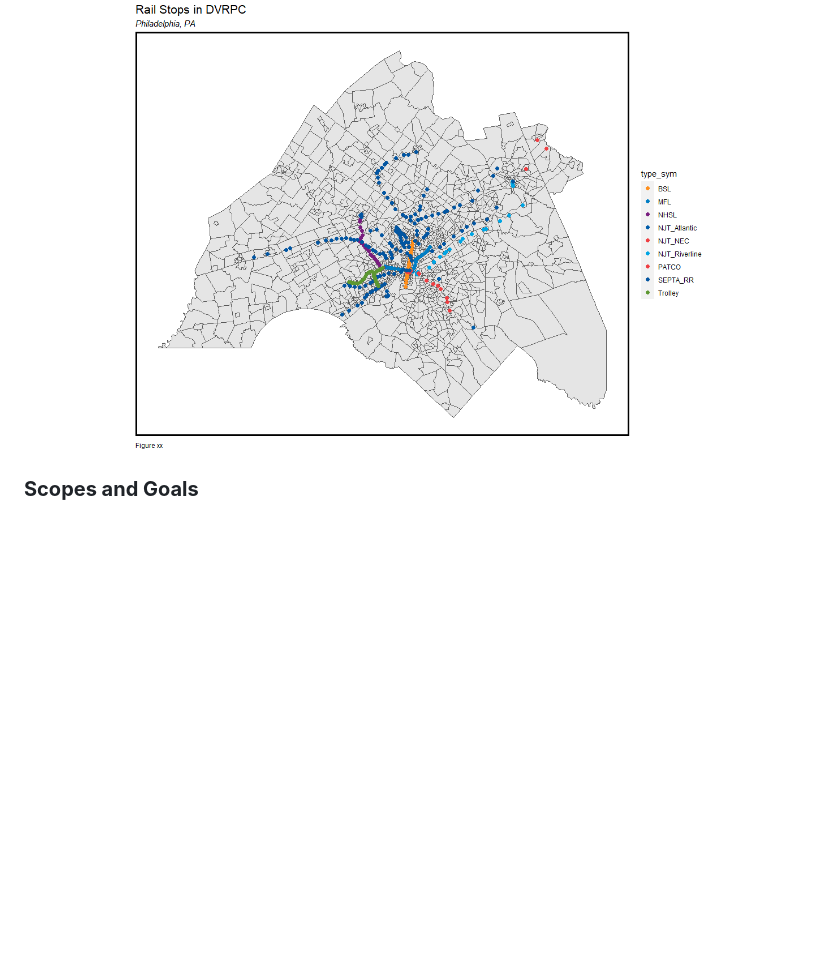
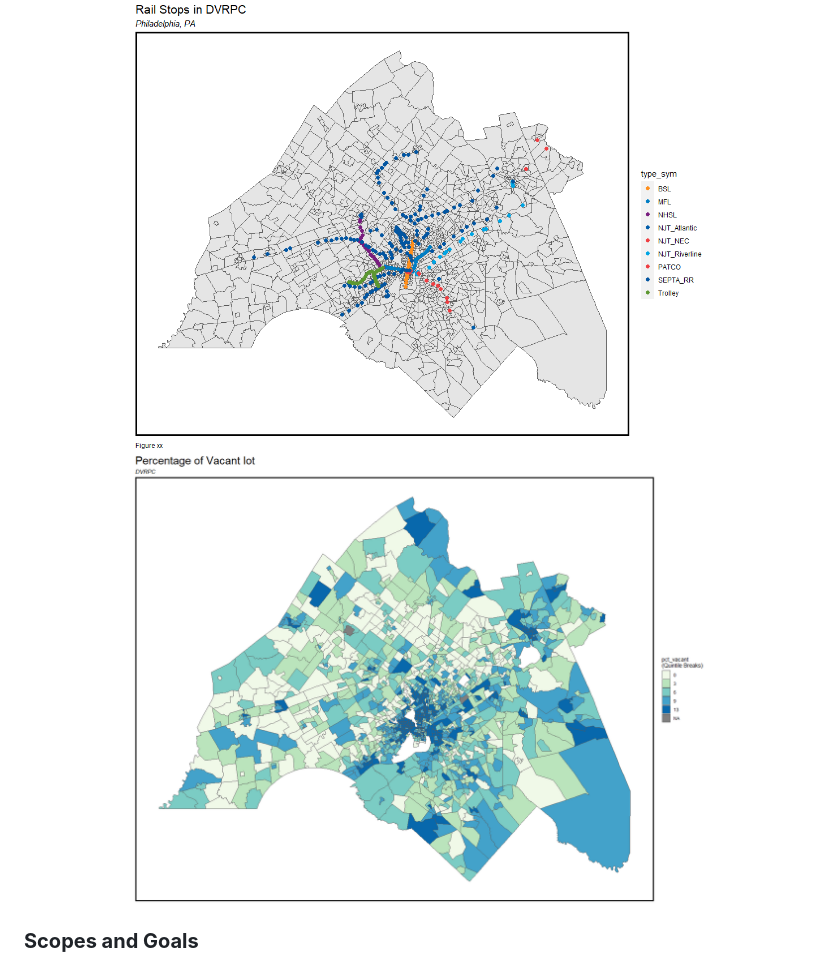
Before and after one commit to CPLN-680-Spring-2022/Huang_lechuan_todphilly, a Markdown page: README.md, the part around the change. Rendered like a GitHub page; pictures changed too: raw_data/Vacant_lots.png (added); blank space fills up the shorter version.

Commit message:
vacant lots

```diff
--- a/README.md
+++ b/README.md
@@ -17,6 +17,7 @@ However, it does not include the factors like safety, existing demography that w
 </p>
 
 ![arch.diagram](https://github.com/CPLN-680-Spring-2022/Huang_lechuan_todphilly/blob/main/raw_data/DVRPC_Rail_stations.png)
+![arch.diagram](https://github.com/CPLN-680-Spring-2022/Huang_lechuan_todphilly/blob/main/raw_data/Vacant_lots.png)
 
 <h3><b>Scopes and Goals</b></h3>
 <p>Thus, in this project I decide to produce a memo/report for local government to identify possible TOD locations and their feasibility to be redeveloped and renewed based on more comprehensive factors including possibility of gentrification.</p>
```
Also changed, not shown: 1 other file.
